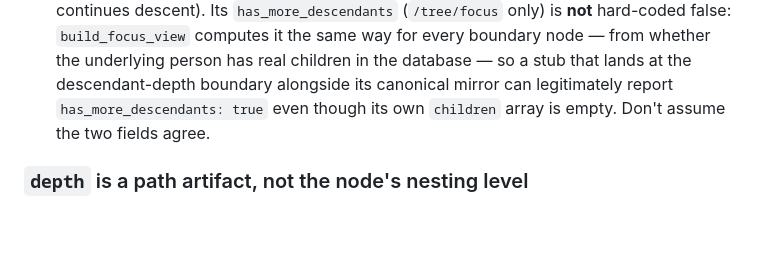
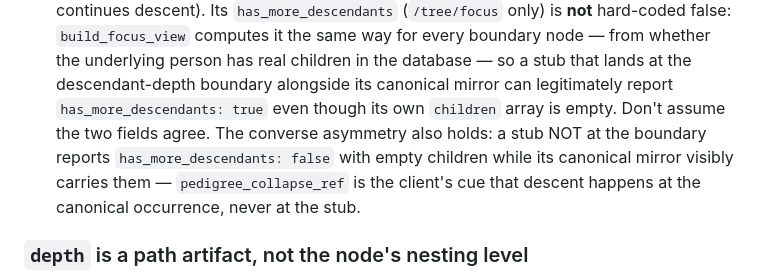
Before and after one commit to namphuongtran/familyroots, a Markdown page: docs/architecture/tree-read-model.md, the part around the change. Drawn GitHub-style; blank space fills up the shorter version.

Commit message:
docs: purge last 'minimal' stub wording; spell out both has_more_descendants asymmetries

```diff
--- a/docs/architecture/tree-read-model.md
+++ b/docs/architecture/tree-read-model.md
@@ -109,7 +109,11 @@ a child), `/tree`, `/tree/subtree` and `/tree/focus` render:
   node — from whether the underlying person has real children in the database —
   so a stub that lands at the descendant-depth boundary alongside its canonical
   mirror can legitimately report `has_more_descendants: true` even though its own
-  `children` array is empty. Don't assume the two fields agree.
+  `children` array is empty. Don't assume the two fields agree. The converse
+  asymmetry also holds: a stub NOT at the boundary reports
+  `has_more_descendants: false` with empty children while its canonical mirror
+  visibly carries them — `pedigree_collapse_ref` is the client's cue that descent
+  happens at the canonical occurrence, never at the stub.
 
 ### `depth` is a path artifact, not the node's nesting level
 
```
Also changed, not shown: docs/decisions/027-doi-single-authority.md (+1 -1 lines).
